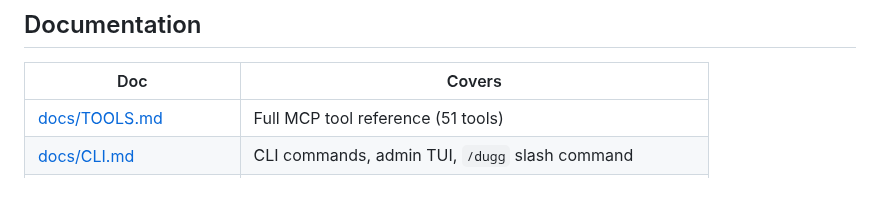
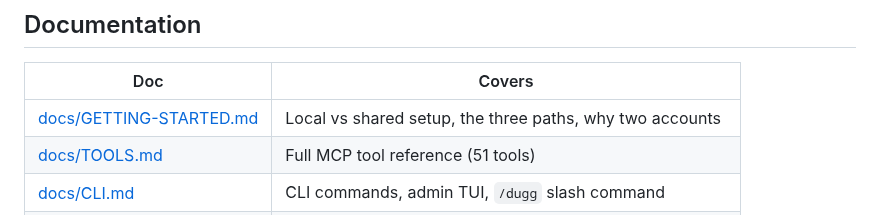
Before and after one commit to kadedworkin/dugg-fyi, a Markdown page: README.md, the part around the change. GitHub-like rendering; blank space fills up the shorter version.

```diff
--- a/README.md
+++ b/README.md
@@ -98,6 +98,7 @@ For remote connections (HTTP/SSE), see [docs/HTTP.md](docs/HTTP.md).
 
 | Doc | Covers |
 |-----|--------|
+| [docs/GETTING-STARTED.md](docs/GETTING-STARTED.md) | Local vs shared setup, the three paths, why two accounts |
 | [docs/TOOLS.md](docs/TOOLS.md) | Full MCP tool reference (51 tools) |
 | [docs/CLI.md](docs/CLI.md) | CLI commands, admin TUI, `/dugg` slash command |
 | [docs/HTTP.md](docs/HTTP.md) | HTTP/SSE server, endpoints, remote agent setup |
```
Also changed, not shown: docs/GETTING-STARTED.md (added, +209 -0 lines).
